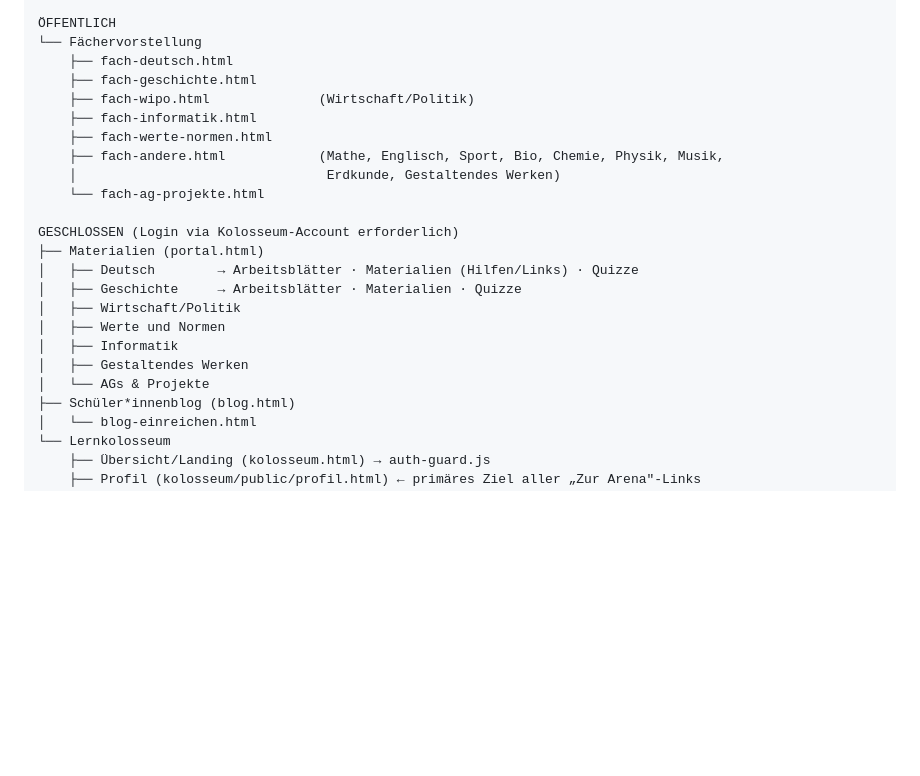
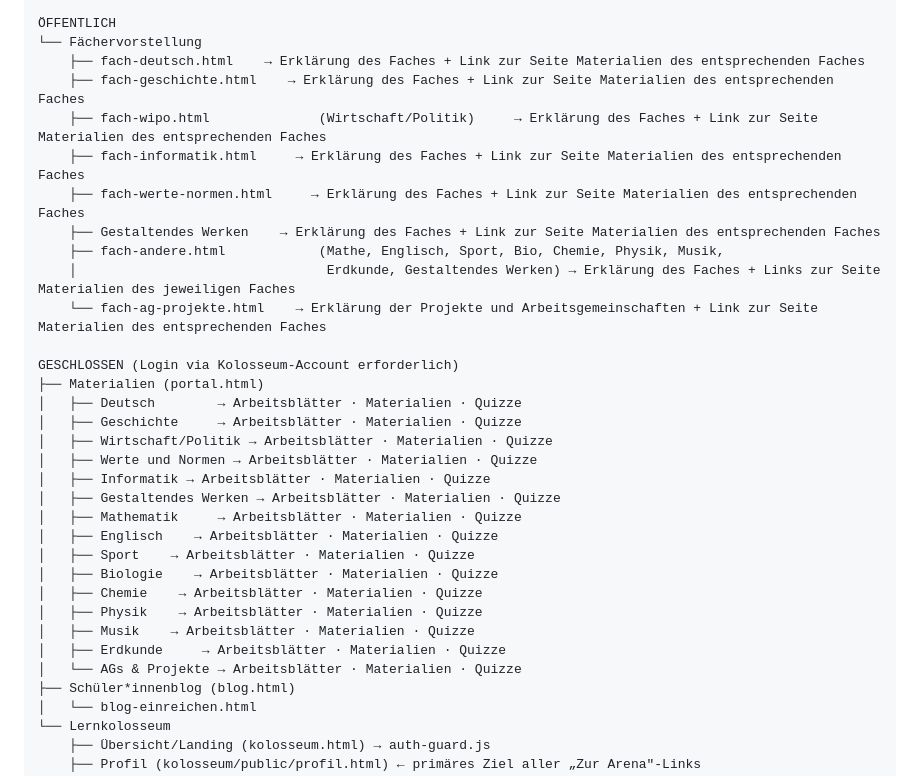
Before and after one commit to LehrerHer/lehrer-homepage, a Markdown page: CLAUDE.md, the part around the change. Drawn GitHub-style; blank space fills up the shorter version.

```diff
--- a/CLAUDE.md
+++ b/CLAUDE.md
@@ -117,24 +117,33 @@ Startseite (index.html)
 
 ÖFFENTLICH
 └── Fächervorstellung
-    ├── fach-deutsch.html
-    ├── fach-geschichte.html
-    ├── fach-wipo.html              (Wirtschaft/Politik)
-    ├── fach-informatik.html
-    ├── fach-werte-normen.html
+    ├── fach-deutsch.html    → Erklärung des Faches + Link zur Seite Materialien des entsprechenden Faches
+    ├── fach-geschichte.html    → Erklärung des Faches + Link zur Seite Materialien des entsprechenden Faches
+    ├── fach-wipo.html              (Wirtschaft/Politik)     → Erklärung des Faches + Link zur Seite Materialien des entsprechenden Faches
+    ├── fach-informatik.html     → Erklärung des Faches + Link zur Seite Materialien des entsprechenden Faches
+    ├── fach-werte-normen.html     → Erklärung des Faches + Link zur Seite Materialien des entsprechenden Faches
+    ├── Gestaltendes Werken    → Erklärung des Faches + Link zur Seite Materialien des entsprechenden Faches
     ├── fach-andere.html            (Mathe, Englisch, Sport, Bio, Chemie, Physik, Musik,
-    │                                Erdkunde, Gestaltendes Werken)
-    └── fach-ag-projekte.html
+    │                                Erdkunde, Gestaltendes Werken) → Erklärung des Faches + Links zur Seite Materialien des jeweiligen Faches
+    └── fach-ag-projekte.html    → Erklärung der Projekte und Arbeitsgemeinschaften + Link zur Seite Materialien des entsprechenden Faches
 
 GESCHLOSSEN (Login via Kolosseum-Account erforderlich)
 ├── Materialien (portal.html)
-│   ├── Deutsch        → Arbeitsblätter · Materialien (Hilfen/Links) · Quizze
+│   ├── Deutsch        → Arbeitsblätter · Materialien · Quizze
 │   ├── Geschichte     → Arbeitsblätter · Materialien · Quizze
-│   ├── Wirtschaft/Politik
-│   ├── Werte und Normen
-│   ├── Informatik
-│   ├── Gestaltendes Werken
-│   └── AGs & Projekte
+│   ├── Wirtschaft/Politik → Arbeitsblätter · Materialien · Quizze
+│   ├── Werte und Normen → Arbeitsblätter · Materialien · Quizze
+│   ├── Informatik → Arbeitsblätter · Materialien · Quizze
+│   ├── Gestaltendes Werken → Arbeitsblätter · Materialien · Quizze
+│   ├── Mathematik     → Arbeitsblätter · Materialien · Quizze
+│   ├── Englisch    → Arbeitsblätter · Materialien · Quizze
+│   ├── Sport    → Arbeitsblätter · Materialien · Quizze
+│   ├── Biologie    → Arbeitsblätter · Materialien · Quizze
+│   ├── Chemie    → Arbeitsblätter · Materialien · Quizze
+│   ├── Physik    → Arbeitsblätter · Materialien · Quizze
+│   ├── Musik    → Arbeitsblätter · Materialien · Quizze
+│   ├── Erdkunde     → Arbeitsblätter · Materialien · Quizze
+│   └── AGs & Projekte → Arbeitsblätter · Materialien · Quizze
 ├── Schüler*innenblog (blog.html)
 │   └── blog-einreichen.html
 └── Lernkolosseum
```
